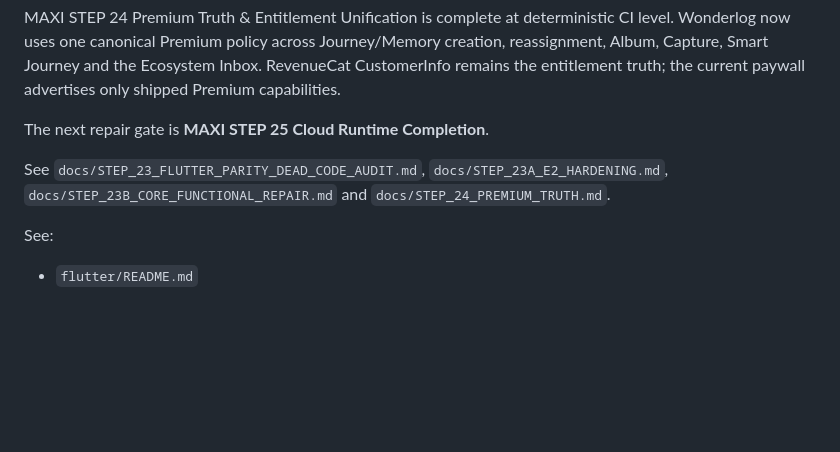
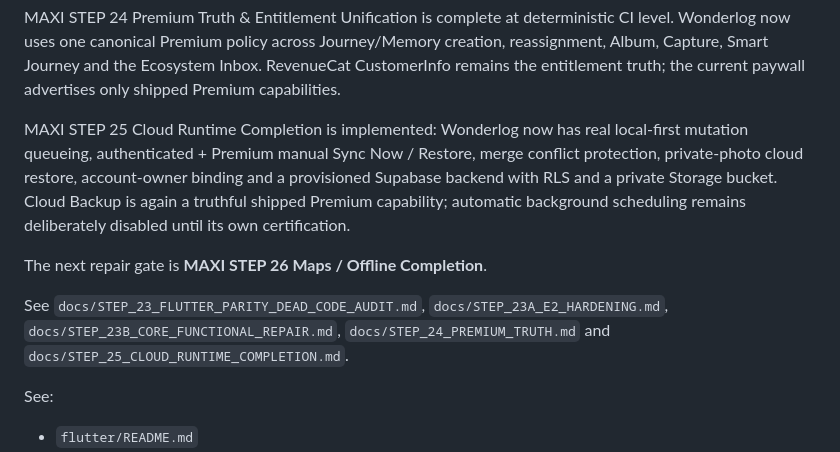
Before and after one commit to riccardopinato/Wonderlog, a Markdown page: README.md, the part around the change. Drawn GitHub-style; blank space fills up the shorter version.

Commit message:
docs(cloud): advance README to Step 26

```diff
--- a/README.md
+++ b/README.md
@@ -62,12 +62,21 @@ Journey/Memory creation, reassignment, Album, Capture, Smart Journey and the
 Ecosystem Inbox. RevenueCat CustomerInfo remains the entitlement truth; the
 current paywall advertises only shipped Premium capabilities.
 
-The next repair gate is **MAXI STEP 25 Cloud Runtime Completion**.
+MAXI STEP 25 Cloud Runtime Completion is implemented: Wonderlog now has
+real local-first mutation queueing, authenticated + Premium manual Sync Now /
+Restore, merge conflict protection, private-photo cloud restore, account-owner
+binding and a provisioned Supabase backend with RLS and a private Storage
+bucket. Cloud Backup is again a truthful shipped Premium capability; automatic
+background scheduling remains deliberately disabled until its own
+certification.
+
+The next repair gate is **MAXI STEP 26 Maps / Offline Completion**.
 
 See `docs/STEP_23_FLUTTER_PARITY_DEAD_CODE_AUDIT.md`,
 `docs/STEP_23A_E2_HARDENING.md`,
-`docs/STEP_23B_CORE_FUNCTIONAL_REPAIR.md` and
-`docs/STEP_24_PREMIUM_TRUTH.md`.
+`docs/STEP_23B_CORE_FUNCTIONAL_REPAIR.md`,
+`docs/STEP_24_PREMIUM_TRUTH.md` and
+`docs/STEP_25_CLOUD_RUNTIME_COMPLETION.md`.
 
 See:
 
```
